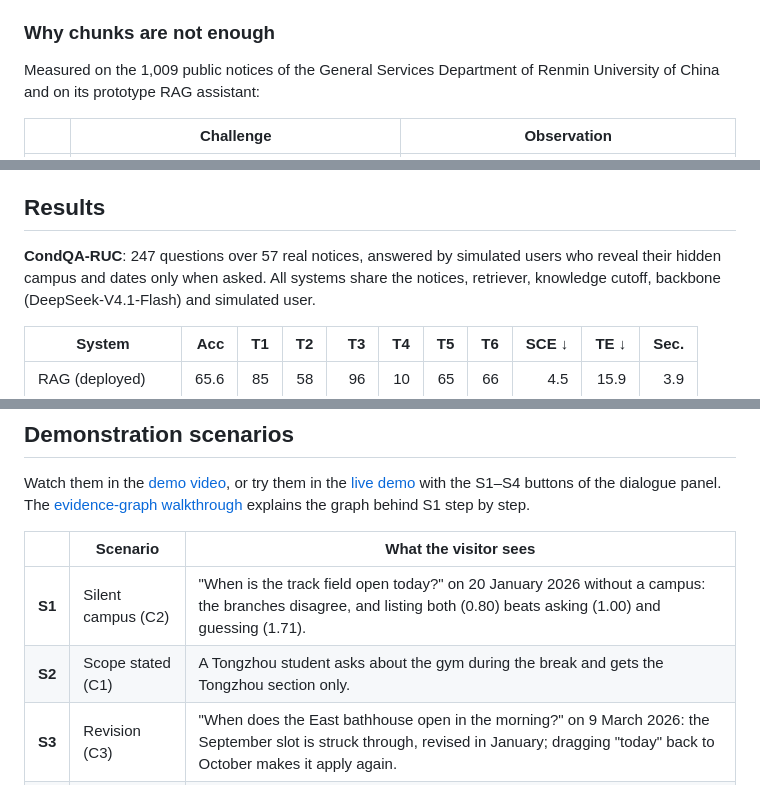
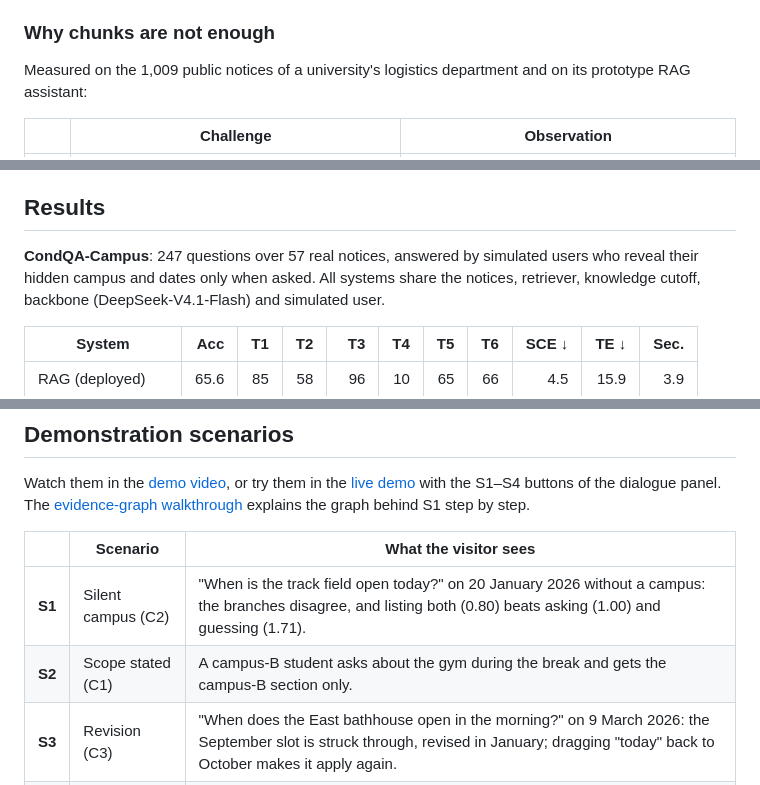
Before and after one commit to yanqiangmiffy/CampusScope, a Markdown page: README.md, 3 parts joined by grey strips. Rendered like a GitHub page.

```diff
--- a/README.md
+++ b/README.md
@@ -45,7 +45,7 @@ timeline of the graph.
 
 ### Why chunks are not enough
 
-Measured on the 1,009 public notices of the General Services Department of Renmin University of China and on its
+Measured on the 1,009 public notices of a university's logistics department and on its
 prototype RAG assistant:
 
 | | Challenge | Observation |
@@ -90,7 +90,7 @@ From 342 service notices, the graph holds 4,031 facts, 1,947 passages, 1,964 rev
 
 ## Results
 
-**CondQA-RUC**: 247 questions over 57 real notices, answered by simulated users who reveal their hidden campus and
+**CondQA-Campus**: 247 questions over 57 real notices, answered by simulated users who reveal their hidden campus and
 dates only when asked. All systems share the notices, retriever, knowledge cutoff, backbone
 (DeepSeek-V4.1-Flash) and simulated user.
 
@@ -123,7 +123,7 @@ explains the graph behind S1 step by step.
 | | Scenario | What the visitor sees |
 |---|---|---|
 | **S1** | Silent campus (C2) | "When is the track field open today?" on 20 January 2026 without a campus: the branches disagree, and listing both (0.80) beats asking (1.00) and guessing (1.71). |
-| **S2** | Scope stated (C1) | A Tongzhou student asks about the gym during the break and gets the Tongzhou section only. |
+| **S2** | Scope stated (C1) | A campus-B student asks about the gym during the break and gets the campus-B section only. |
 | **S3** | Revision (C3) | "When does the East bathhouse open in the morning?" on 9 March 2026: the September slot is struck through, revised in January; dragging "today" back to October makes it apply again. |
 | **S4** | No notice yet (C3) | Winter-break hours asked in December 2025: no fact of the new cycle exists, so the *rec* edge leads to last winter's hours, given with their year. |
 
```
Also changed, not shown: other parts of README.md (+6 -6 lines), data/README.md (+4 -4 lines), demo/docs/event-protocol.md (+3 -3 lines), docs/figures/interface.png, 9 other files.
